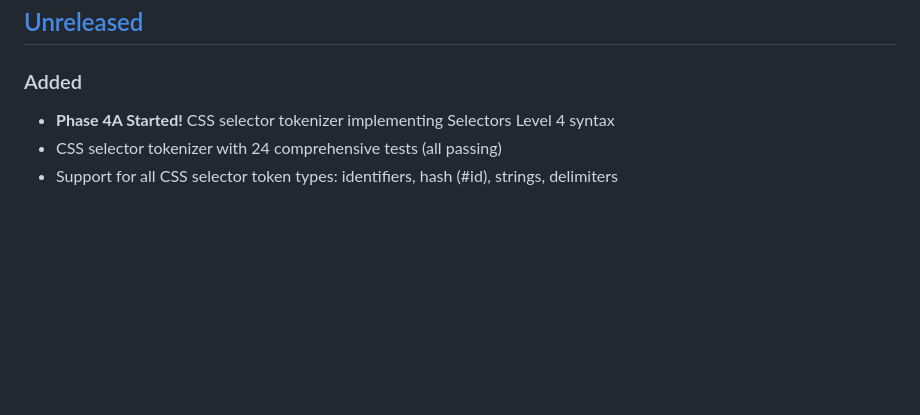
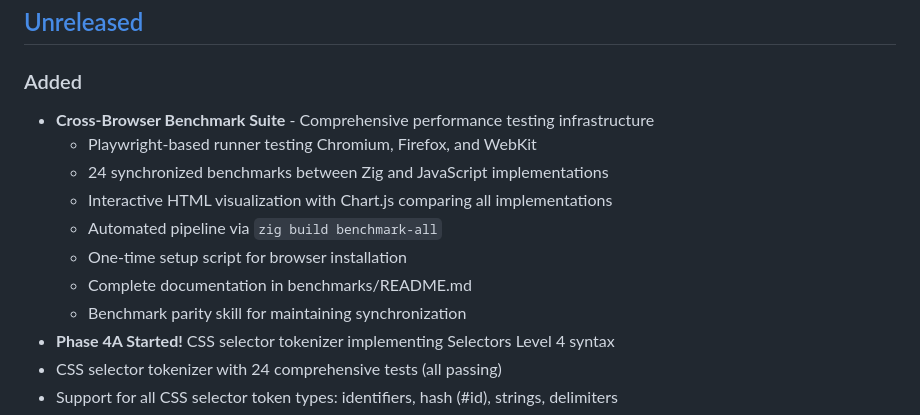
Before and after one commit to zig-whatwg/dom, a Markdown page: CHANGELOG.md, the part around the change. Rendered like a GitHub page; blank space fills up the shorter version.

```diff
--- a/CHANGELOG.md
+++ b/CHANGELOG.md
@@ -8,6 +8,14 @@ and this project adheres to [Semantic Versioning](https://semver.org/spec/v2.0.0
 ## [Unreleased]
 
 ### Added
+- **Cross-Browser Benchmark Suite** - Comprehensive performance testing infrastructure
+  - Playwright-based runner testing Chromium, Firefox, and WebKit
+  - 24 synchronized benchmarks between Zig and JavaScript implementations
+  - Interactive HTML visualization with Chart.js comparing all implementations
+  - Automated pipeline via `zig build benchmark-all`
+  - One-time setup script for browser installation
+  - Complete documentation in benchmarks/README.md
+  - Benchmark parity skill for maintaining synchronization
 - **Phase 4A Started!** CSS selector tokenizer implementing Selectors Level 4 syntax
 - CSS selector tokenizer with 24 comprehensive tests (all passing)
 - Support for all CSS selector token types: identifiers, hash (#id), strings, delimiters
```
Also changed, not shown: README.md (+31 -0 lines).
